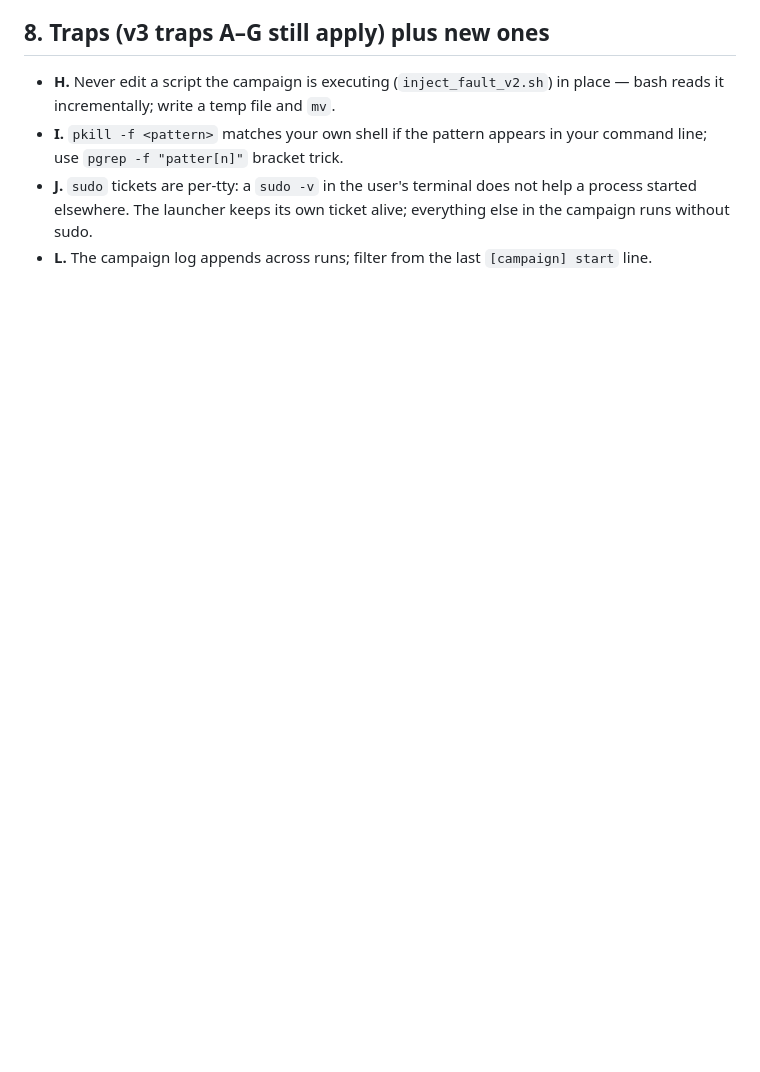
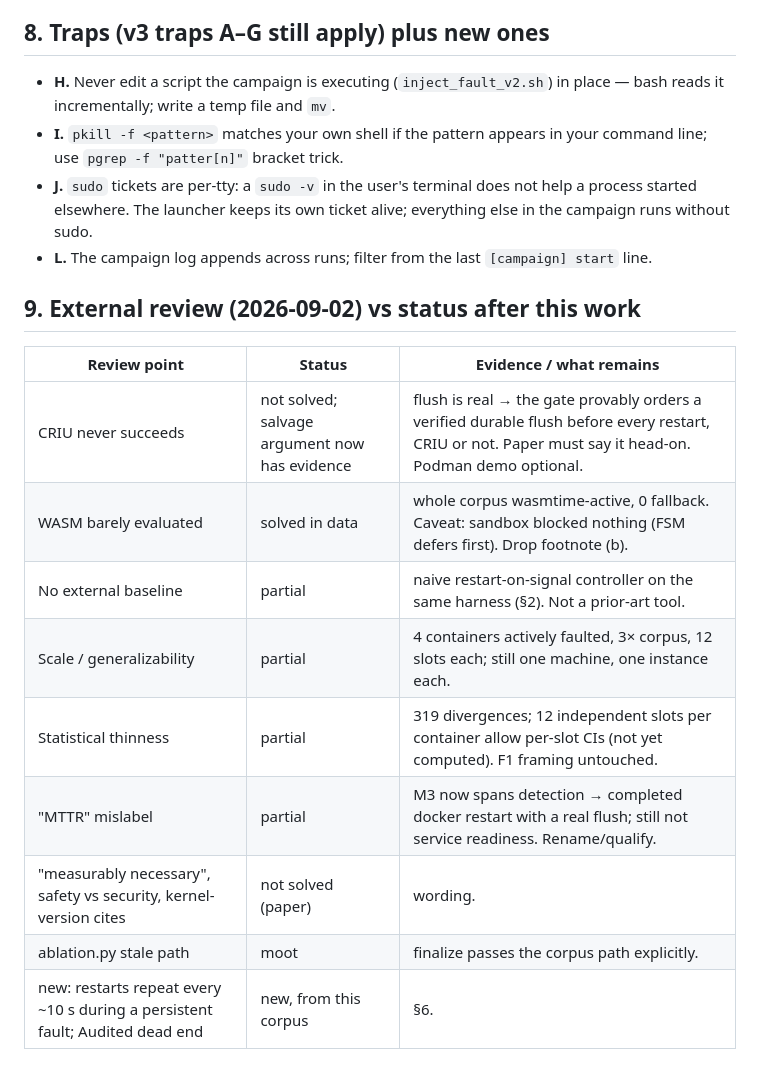
Before and after one commit to 825pranav/UnderCurrent, a Markdown page: HANDOFF_v4.md, the part around one of its changes. Rendered like a GitHub page; blank space fills up the shorter version.

```diff
--- a/HANDOFF_v4.md
+++ b/HANDOFF_v4.md
@@ -162,3 +198,17 @@ it was reverted from the tree at the author's request.
   alive; everything else in the campaign runs without sudo.
 - **L.** The campaign log appends across runs; filter from the last
   `[campaign] start` line.
+
+## 9. External review (2026-09-02) vs status after this work
+
+| Review point | Status | Evidence / what remains |
+|---|---|---|
+| CRIU never succeeds | not solved; salvage argument now has evidence | flush is real → the gate provably orders a verified durable flush before every restart, CRIU or not. Paper must say it head-on. Podman demo optional. |
+| WASM barely evaluated | solved in data | whole corpus wasmtime-active, 0 fallback. Caveat: sandbox blocked nothing (FSM defers first). Drop footnote (b). |
+| No external baseline | partial | naive restart-on-signal controller on the same harness (§2). Not a prior-art tool. |
+| Scale / generalizability | partial | 4 containers actively faulted, 3× corpus, 12 slots each; still one machine, one instance each. |
+| Statistical thinness | partial | 319 divergences; 12 independent slots per container allow per-slot CIs (not yet computed). F1 framing untouched. |
+| "MTTR" mislabel | partial | M3 now spans detection → completed docker restart with a real flush; still not service readiness. Rename/qualify. |
+| "measurably necessary", safety vs security, kernel-version cites | not solved (paper) | wording. |
+| ablation.py stale path | moot | finalize passes the corpus path explicitly. |
+| new: restarts repeat every ~10 s during a persistent fault; Audited dead end | new, from this corpus | §6. |
```
Also changed, not shown: other parts of HANDOFF_v4.md (+42 -6 lines).
